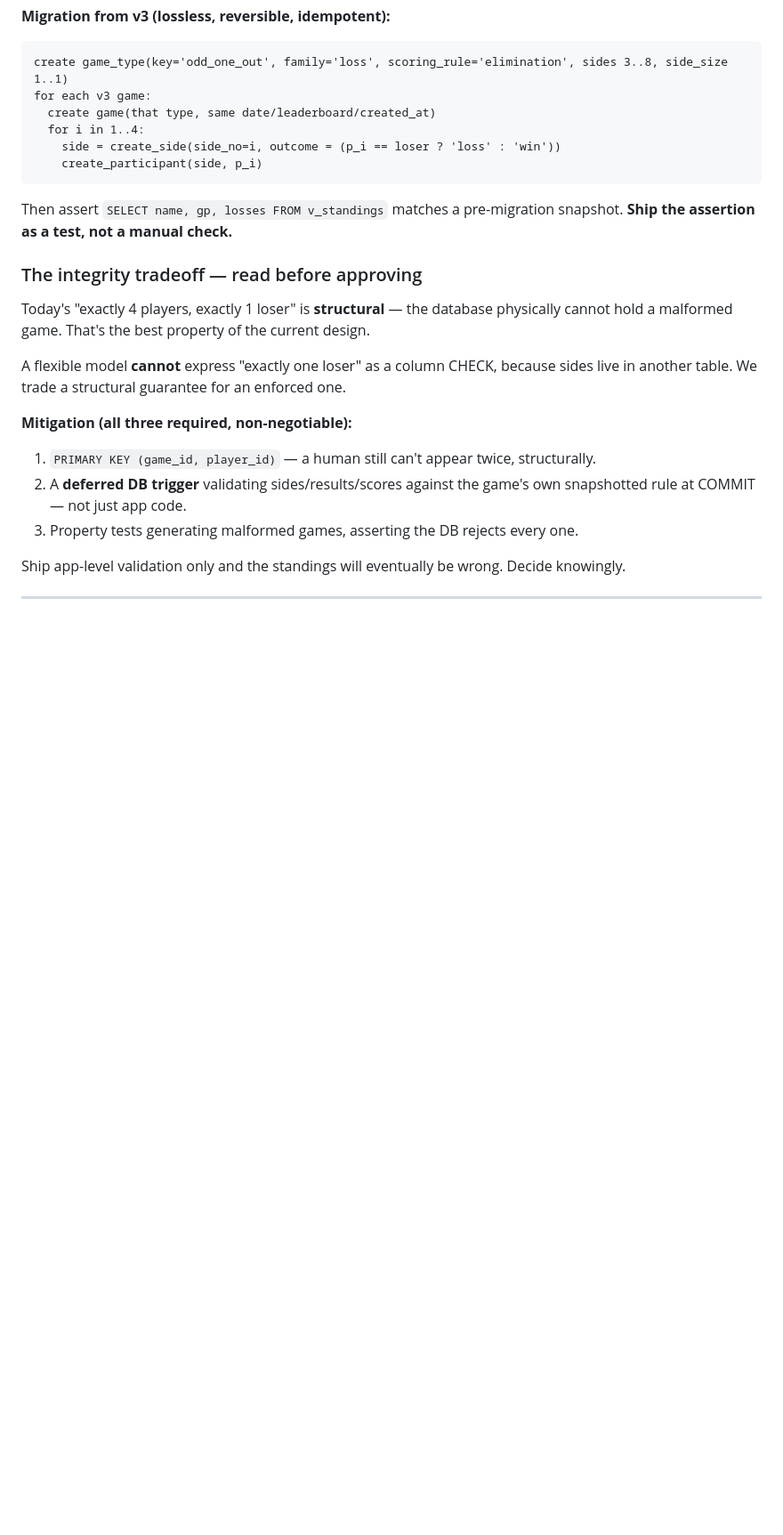
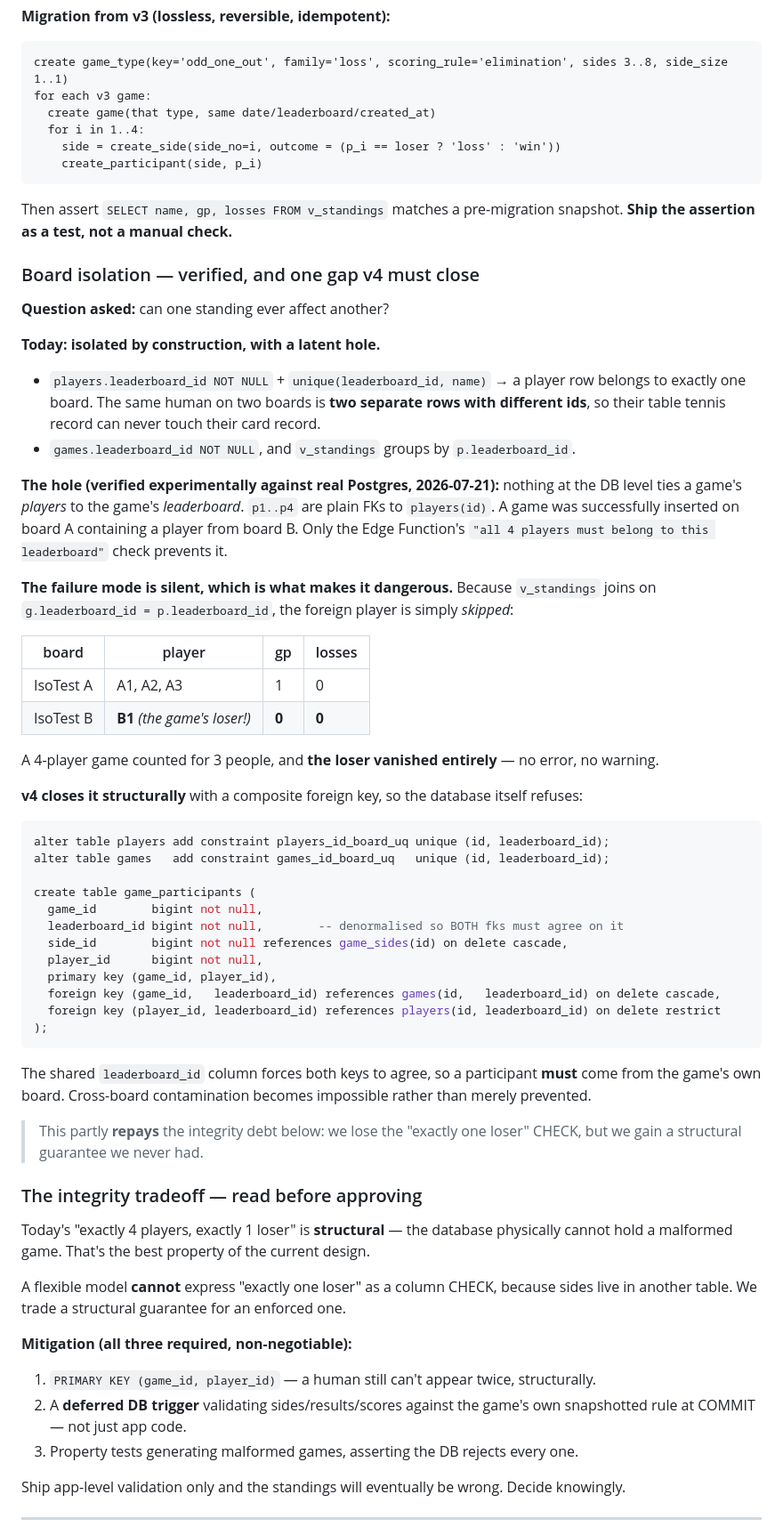
Before and after one commit to javal999/LOTD, a Markdown page: PRD-v4-multi-format-games.md, the part around one of its changes. Shown at 89% size. GitHub-like rendering; blank space fills up the shorter version.

Commit message:
PRD v4: close the cross-board isolation hole
Levi asked whether one standing can affect another. Verified against real
Postgres: boards are isolated by construction (players and games are both
board-scoped, v_standings groups by leaderboard), but nothing at the DB level
ties a game's PLAYERS to the game's leaderboard — p1..p4 are plain FKs to
players(id). A game on board A containing a player from board B inserted
successfully.

The failure is silent, which is what makes it worth fixing: v_standings joins on
g.leaderboard_id = p.leaderboard_id, so the foreign player is skipped. In the
repro a 4-player game counted for 3 people and the game's own loser vanished
from the standings entirely, with no error.

Only the Edge Function's "all 4 players must belong to this leaderboard" check
stands between us and that today. v4 makes it structural with a composite FK on
(id, leaderboard_id), so a participant must come from the game's own board.

Partly repays the integrity debt: we lose the "exactly one loser" CHECK but gain
a guarantee we never had.

Co-Authored-By: Claude Opus 4.8 <noreply@anthropic.com>

````diff
--- a/PRD-v4-multi-format-games.md
+++ b/PRD-v4-multi-format-games.md
@@ -610,6 +611,54 @@ for each v3 game:
 Then assert `SELECT name, gp, losses FROM v_standings` matches a pre-migration snapshot.
 **Ship the assertion as a test, not a manual check.**
 
+### Board isolation — verified, and one gap v4 must close
+
+**Question asked:** can one standing ever affect another?
+
+**Today: isolated by construction, with a latent hole.**
+- `players.leaderboard_id NOT NULL` + `unique(leaderboard_id, name)` → a player row belongs to
+  exactly one board. The same human on two boards is **two separate rows with different ids**, so
+  their table tennis record can never touch their card record.
+- `games.leaderboard_id NOT NULL`, and `v_standings` groups by `p.leaderboard_id`.
+
+**The hole (verified experimentally against real Postgres, 2026-07-21):** nothing at the DB level
+ties a game's *players* to the game's *leaderboard*. `p1..p4` are plain FKs to `players(id)`. A game
+was successfully inserted on board A containing a player from board B. Only the Edge Function's
+`"all 4 players must belong to this leaderboard"` check prevents it.
+
+**The failure mode is silent, which is what makes it dangerous.** Because `v_standings` joins on
+`g.leaderboard_id = p.leaderboard_id`, the foreign player is simply *skipped*:
+
+| board | player | gp | losses |
+|---|---|---|---|
+| IsoTest A | A1, A2, A3 | 1 | 0 |
+| IsoTest B | **B1** *(the game's loser!)* | **0** | **0** |
+
+A 4-player game counted for 3 people, and **the loser vanished entirely** — no error, no warning.
+
+**v4 closes it structurally** with a composite foreign key, so the database itself refuses:
+
+```sql
+alter table players add constraint players_id_board_uq unique (id, leaderboard_id);
+alter table games   add constraint games_id_board_uq   unique (id, leaderboard_id);
+
+create table game_participants (
+  game_id        bigint not null,
+  leaderboard_id bigint not null,        -- denormalised so BOTH fks must agree on it
+  side_id        bigint not null references game_sides(id) on delete cascade,
+  player_id      bigint not null,
+  primary key (game_id, player_id),
+  foreign key (game_id,   leaderboard_id) references games(id,   leaderboard_id) on delete cascade,
+  foreign key (player_id, leaderboard_id) references players(id, leaderboard_id) on delete restrict
+);
+```
+
+The shared `leaderboard_id` column forces both keys to agree, so a participant **must** come from the
+game's own board. Cross-board contamination becomes impossible rather than merely prevented.
+
+> This partly **repays** the integrity debt below: we lose the "exactly one loser" CHECK, but we gain
+> a structural guarantee we never had.
+
 ### The integrity tradeoff — read before approving
 
 Today's "exactly 4 players, exactly 1 loser" is **structural** — the database physically cannot hold
````
Also changed, not shown: other parts of PRD-v4-multi-format-games.md (+5 -0 lines).
